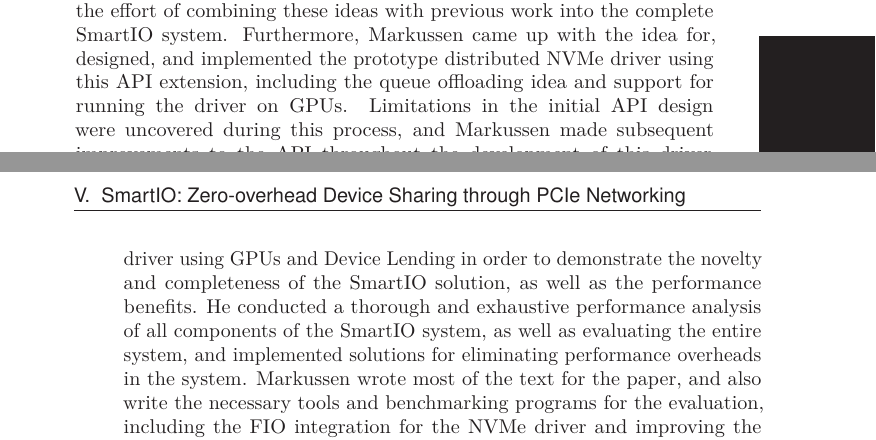
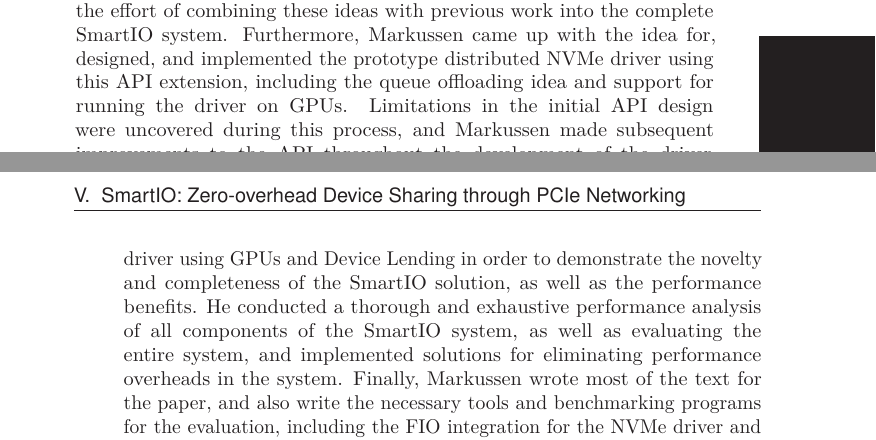
Before and after one commit to enfiskutensykkel/phd-thesis, a LaTeX thesis (main.tex, which reads sections/paper-tocs.tex): two parts of pages 35 and 36 of 36, joined at a grey line, cut so that both start at the same text. Compiled offline with pdfLaTeX.

Commit message:
Update on Overleaf.

```diff
--- a/sections/paper-tocs.tex
+++ b/sections/paper-tocs.tex
@@ -40,7 +40,7 @@
 		Furthermore, Markussen came up with the idea for, designed, and implemented the prototype distributed \acrshort{nvme} driver using this \acrshort{api} extension,
 		including the queue offloading idea and support for running the driver on \acrshortpl{gpu}.
 		%
-		Limitations in the initial \acrshort{api} design were uncovered during this process, and Markussen made subsequent improvements to the \acrshort{api} throughout the development of this driver.
+		Limitations in the initial \acrshort{api} design were uncovered during this process, and Markussen made subsequent improvements to the \acrshort{api} throughout the development of the driver.
 		%
 		Additionally, he designed and implemented several workloads for this \acrshort{nvme} driver using \acrshortpl{gpu} and Device~Lending
 		in order to demonstrate the novelty and completeness of the SmartIO solution, as well as the performance benefits.
@@ -48,9 +48,8 @@
 		He conducted a thorough and exhaustive performance analysis of all components of the SmartIO system,
 		as well as evaluating the entire system, and implemented solutions for eliminating performance overheads in the system.
 		%
-		Markussen wrote most of the text for the paper, and also write the necessary tools and benchmarking programs for the evaluation,
-		including the \acrshort{fio} integration for the \acrshort{nvme} driver and improving the \acrshort{gpu} \acrshort{p2p}
-		test programs.
+		Finally, Markussen wrote most of the text for the paper, and also write the necessary tools and benchmarking programs for the evaluation,
+		including the \acrshort{fio} integration for the \acrshort{nvme} driver and improving the \acrshort{gpu} \acrshort{p2p} test programs.
 
 
 	\item[Published in:]
```
